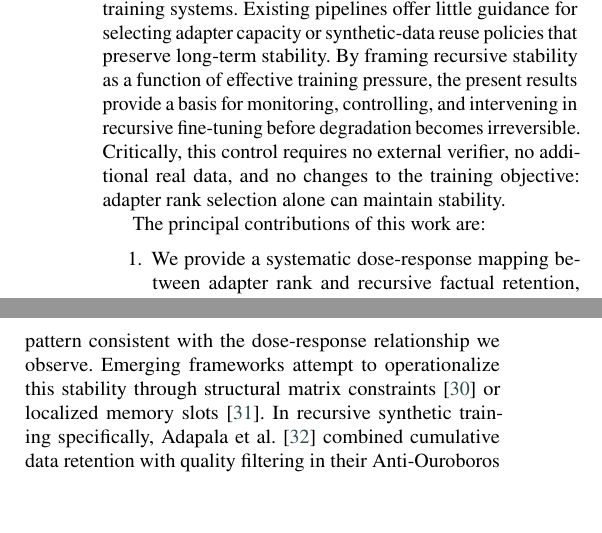
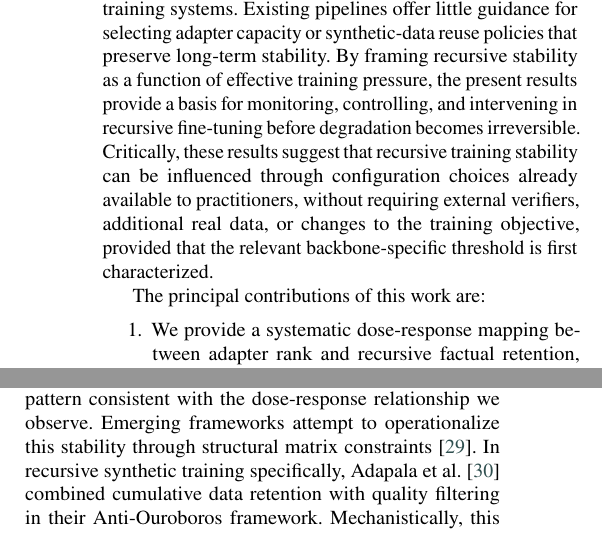
Before and after one commit to Jazancort/llm-knowledge-collapse-experiments, a LaTeX paper (paper/cas-dc-template.tex): two parts of the columns of pages 3 and 4 of 20, joined at a grey line, cut so that both start at the same text. Compiled offline with pdfLaTeX.

Commit message:
paper: pre-submission fixes (shortauthors, overclaim, remove fragile preprints, threefold context)

```diff
--- a/paper/cas-dc-template.tex
+++ b/paper/cas-dc-template.tex
@@ -166,9 +166,11 @@ pipelines offer little guidance for selecting adapter capacity or synthetic-data
 reuse policies that preserve long-term stability. By framing recursive stability
 as a function of effective training pressure, the present results provide a
 basis for monitoring, controlling, and intervening in recursive fine-tuning
-before degradation becomes irreversible. Critically, this control requires no
-external verifier, no additional real data, and no changes to the training
-objective: adapter rank selection alone can maintain stability.
+before degradation becomes irreversible. Critically, these results suggest that
+recursive training stability can be influenced through configuration choices
+already available to practitioners, without requiring external verifiers,
+additional real data, or changes to the training objective, provided that the
+relevant backbone-specific threshold is first characterized.
 
 The principal contributions of this work are:
 \begin{enumerate}
@@ -309,11 +311,10 @@ explores stability under recursive data regimes. \citet{biderman2024} observed
 that LoRA implicitly regularizes adaptation, concluding that it ``learns less
 and forgets less'' than full fine-tuning. Recent preprints further suggest that
 higher LoRA ranks increase forgetting while improving plasticity
-\citep{biderman2024incremental,ding2024ranktrade,schwinn2025loraforgetting},
+\citep{biderman2024incremental,ding2024ranktrade},
 a pattern consistent with the dose-response relationship we observe. Emerging
 frameworks attempt to operationalize this stability through structural matrix
-constraints
-\citep{fawi2024curlora} or localized memory slots \citep{le2026procl}. In
+constraints \citep{fawi2024curlora}. In
 recursive synthetic training specifically, \citet{adapala2025} combined
 cumulative data retention with quality filtering in their Anti-Ouroboros
 framework. Mechanistically, this protection may relate to how transformers
```
Also changed, not shown: paper/cas-dc-template.tex (6 more changed lines).
